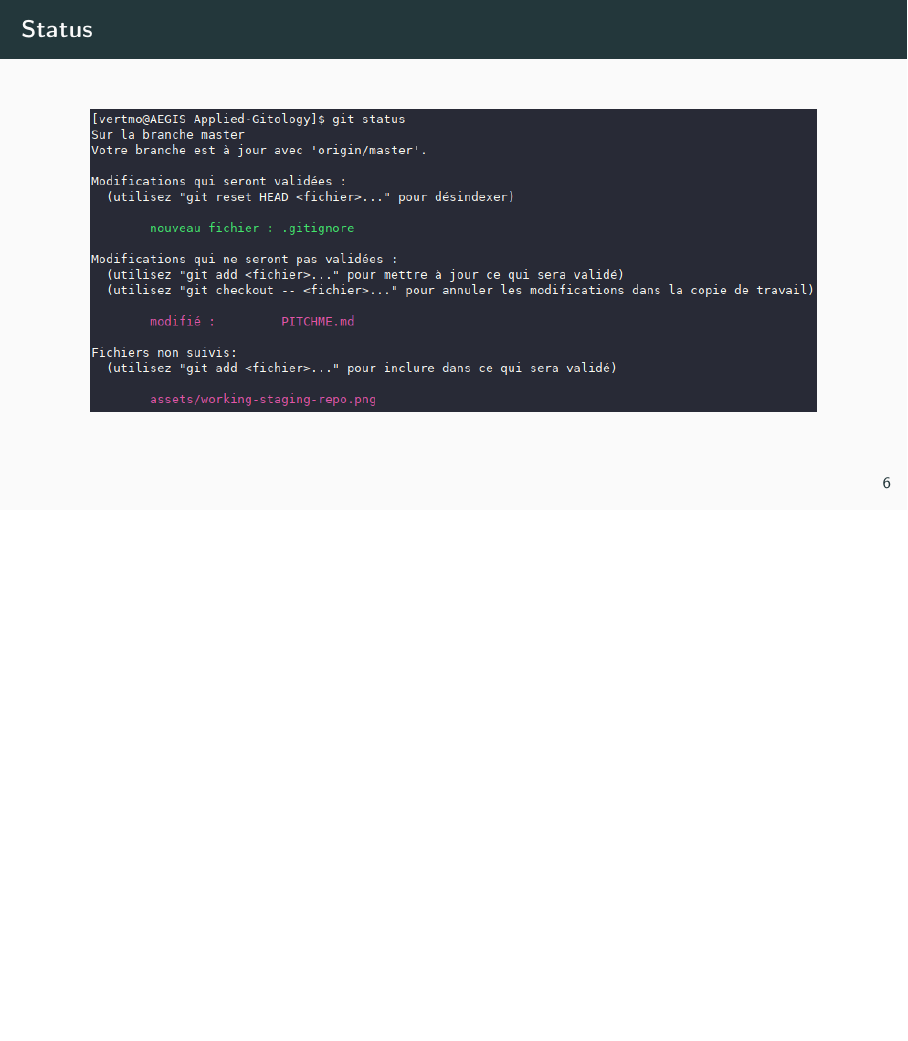
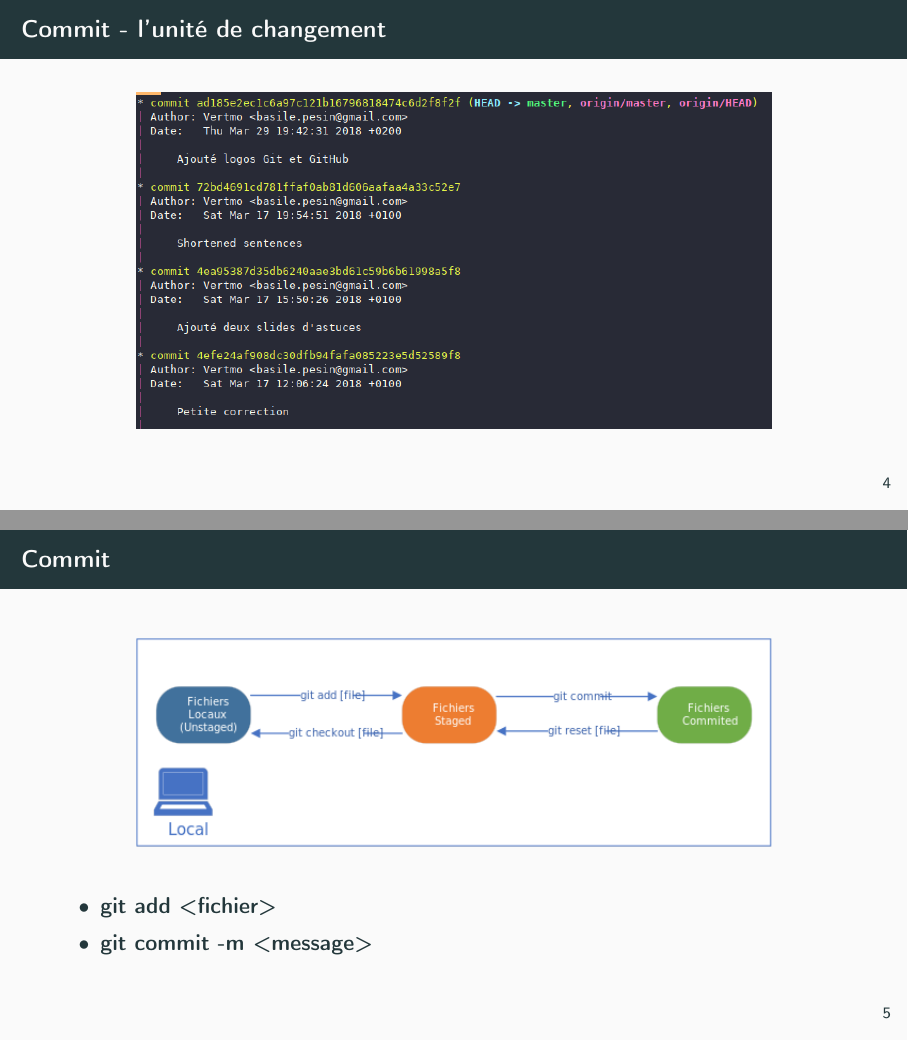
Before and after one commit to noORone/Applied-Gitology, LaTeX slides (presentation.tex): page 6 of 15 before the commit and pages 4 and 5 of 17 after it, the two joined at a grey line, the shorter picture padded with empty space. Compiled offline with pdfLaTeX.

Commit message:
Plus de slides

```diff
--- a/presentation.tex
+++ b/presentation.tex
@@ -39,8 +39,7 @@
 \end{frame}
 
 \begin{frame}
-  \frametitle{Commit}
-  \framesubtitle{Unité de changement}
+  \frametitle{Commit - l'unité de changement}
   \begin{center}
     \includegraphics[width=.7\paperwidth]{commits.png}
   \end{center}
@@ -48,18 +47,30 @@
 
 \begin{frame}
   \frametitle{Commit}
-  \framesubtitle{Ajout de fichier}
   \begin{center}
-    \includegraphics[width=.8\paperwidth]{commit.png}
+    \includegraphics[width=.7\paperwidth]{commit.png}
+  \end{center}
+  \begin{itemize}
+    \item \textbf{git add <fichier>}
+    \item \textbf{git commit -m <message>}
+  \end{itemize}
+\end{frame}
+
+\begin{frame}
+  \frametitle{Status: quand on est perdu}
+  \begin{center}
+    \textbf{git status}\vspace{10px}
+    \includegraphics[width=.8\paperwidth]{status.png}
   \end{center}
 \end{frame}
 
 \begin{frame}
-  \frametitle{Status}
-  \framesubtitle{Quand on est perdu}
-  \begin{center}
-    \includegraphics[width=.8\paperwidth]{status.png}
-  \end{center}
+  \frametitle{Ignorer des fichiers}
+  \begin{itemize}
+    \item \textit{.gitignore} -> liste de fichiers ignorés
+    \item Wildcards * et ** supportés (pas de regex par contre)
+    \item GitHub en fournit pour la plupart des langages
+  \end{itemize}
 \end{frame}
 
 \begin{frame}
```
Also changed, not shown: presentation.tex (12 more changed lines).
